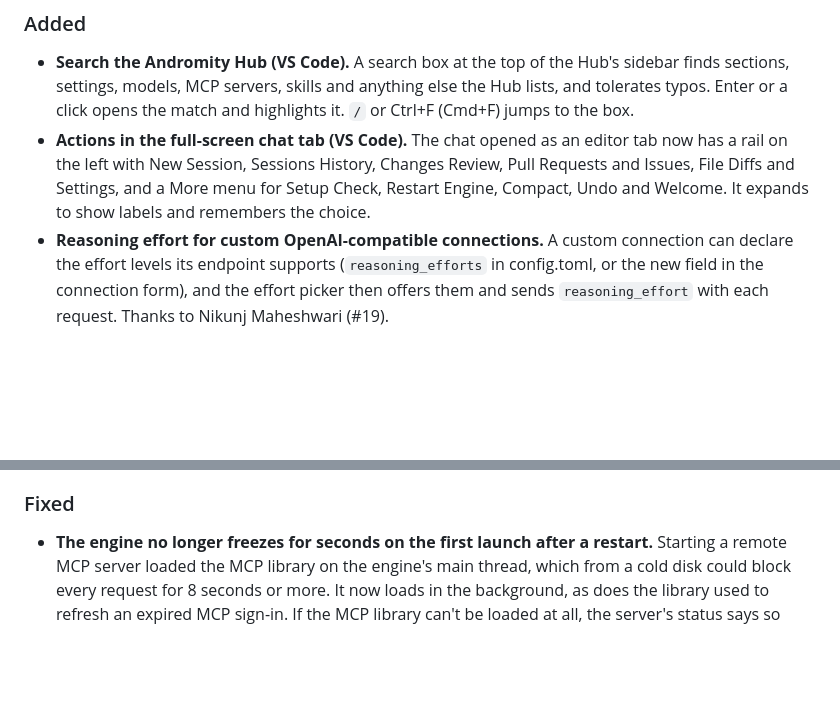
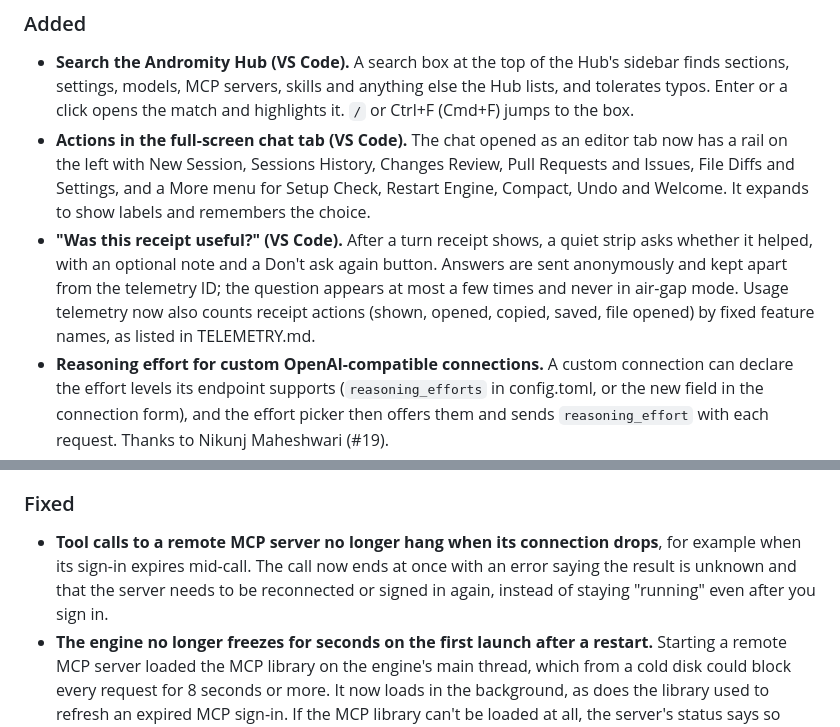
Before and after one commit to agenticmarket/andromity, a Markdown page: CHANGELOG.md, 2 parts joined by grey strips. Drawn GitHub-style; blank space fills up the shorter version.

Commit message:
Note receipt feedback and the remote MCP call fix in the 0.2.27 changelogs
Co-authored-by: Andromity <333054755+andromity-bot@users.noreply.github.com>

```diff
--- a/CHANGELOG.md
+++ b/CHANGELOG.md
@@ -7,6 +7,7 @@ All notable changes to Andromity are tracked here. We follow semantic versioning
 ### Added
 - **Search the Andromity Hub (VS Code).** A search box at the top of the Hub's sidebar finds sections, settings, models, MCP servers, skills and anything else the Hub lists, and tolerates typos. Enter or a click opens the match and highlights it. `/` or Ctrl+F (Cmd+F) jumps to the box.
 - **Actions in the full-screen chat tab (VS Code).** The chat opened as an editor tab now has a rail on the left with New Session, Sessions History, Changes Review, Pull Requests and Issues, File Diffs and Settings, and a More menu for Setup Check, Restart Engine, Compact, Undo and Welcome. It expands to show labels and remembers the choice.
+- **"Was this receipt useful?" (VS Code).** After a turn receipt shows, a quiet strip asks whether it helped, with an optional note and a Don't ask again button. Answers are sent anonymously and kept apart from the telemetry ID; the question appears at most a few times and never in air-gap mode. Usage telemetry now also counts receipt actions (shown, opened, copied, saved, file opened) by fixed feature names, as listed in TELEMETRY.md.
 - **Reasoning effort for custom OpenAI-compatible connections.** A custom connection can declare the effort levels its endpoint supports (`reasoning_efforts` in config.toml, or the new field in the connection form), and the effort picker then offers them and sends `reasoning_effort` with each request. Thanks to Nikunj Maheshwari (#19).
 - **A new effort picker (VS Code).** A stepped rail shows only the levels the model supports, with an Auto switch and a short hint per level.
 - **Slow-request and freeze logging.** The engine logs requests that take 5 seconds or more, and when its event loop is blocked for 2 seconds or more it logs the code that was running, so a slow start can be diagnosed from the Andromity output.
@@ -19,6 +20,7 @@ All notable changes to Andromity are tracked here. We follow semantic versioning
 - **Model picker (VS Code):** each model shows its full name, provider, id and price on hover, and the price badge gives way to the name.
 
 ### Fixed
+- **Tool calls to a remote MCP server no longer hang when its connection drops**, for example when its sign-in expires mid-call. The call now ends at once with an error saying the result is unknown and that the server needs to be reconnected or signed in again, instead of staying "running" even after you sign in.
 - **The engine no longer freezes for seconds on the first launch after a restart.** Starting a remote MCP server loaded the MCP library on the engine's main thread, which from a cold disk could block every request for 8 seconds or more. It now loads in the background, as does the library used to refresh an expired MCP sign-in. If the MCP library can't be loaded at all, the server's status says so instead of asking you to check its URL.
 - **VS Code stopped responding after startup.** Listing MCP servers waited for every server to start, up to 30 seconds each, and enough of those calls blocked creating or opening a session ("RPC timeout (30000ms) for method: session.create"). MCP servers now start in the background, and session, trust, status and prompt calls never wait behind other requests. Importing the model library no longer freezes the engine during the first prompt, request timeouts start only once the engine is running, and the chat no longer waits for the model, provider and skill lists before it appears.
 - **Thinking models were cut off at 60 seconds.** A Claude model thinking for more than a minute was treated as stalled and the request was sent again three times.
```
Also changed, not shown: vscode-extension/CHANGELOG.md (+2 -0 lines).
